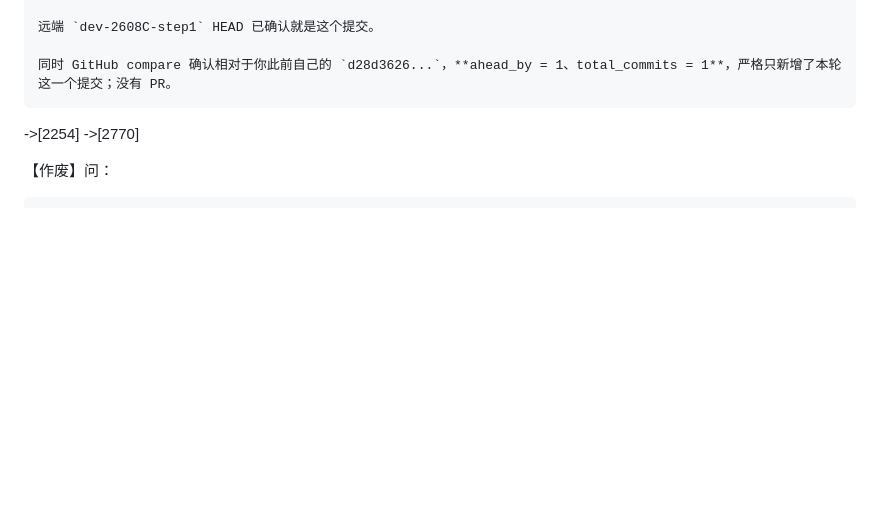
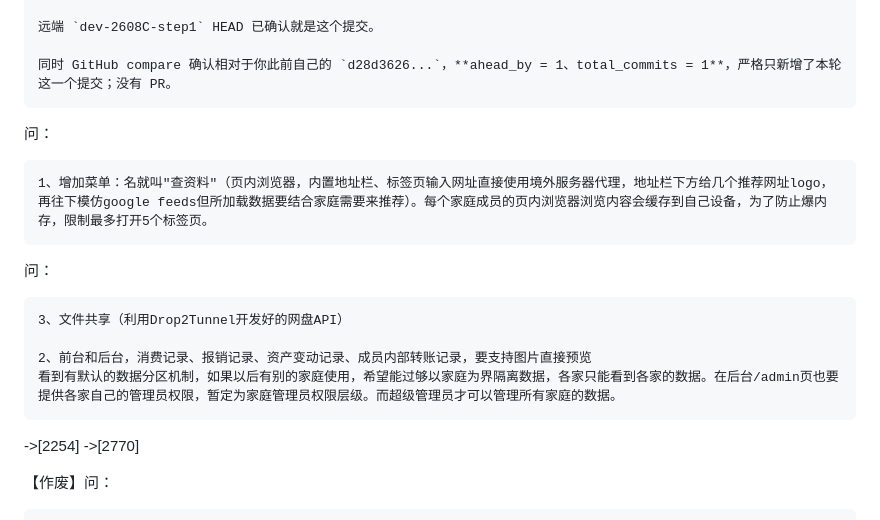
Before and after one commit to Ltre/FmlySys, a Markdown page: doc/prompt/prompt-2608C.md, the part around the change. GitHub-like rendering; blank space fills up the shorter version.

```diff
--- a/doc/prompt/prompt-2608C.md
+++ b/doc/prompt/prompt-2608C.md
@@ -3358,6 +3358,20 @@
 	同时 GitHub compare 确认相对于你此前自己的 `d28d3626...`，**ahead_by = 1、total_commits = 1**，严格只新增了本轮这一个提交；没有 PR。
 
 
+问：
+
+	1、增加菜单：名就叫"查资料"（页内浏览器，内置地址栏、标签页输入网址直接使用境外服务器代理，地址栏下方给几个推荐网址logo，再往下模仿google feeds但所加载数据要结合家庭需要来推荐）。每个家庭成员的页内浏览器浏览内容会缓存到自己设备，为了防止爆内存，限制最多打开5个标签页。
+
+
+
+
+问：
+
+	3、文件共享（利用Drop2Tunnel开发好的网盘API）
+
+	2、前台和后台，消费记录、报销记录、资产变动记录、成员内部转账记录，要支持图片直接预览
+	看到有默认的数据分区机制，如果以后有别的家庭使用，希望能过够以家庭为界隔离数据，各家只能看到各家的数据。在后台/admin页也要提供各家自己的管理员权限，暂定为家庭管理员权限层级。而超级管理员才可以管理所有家庭的数据。
+
 
 
 ->[2254]
```
